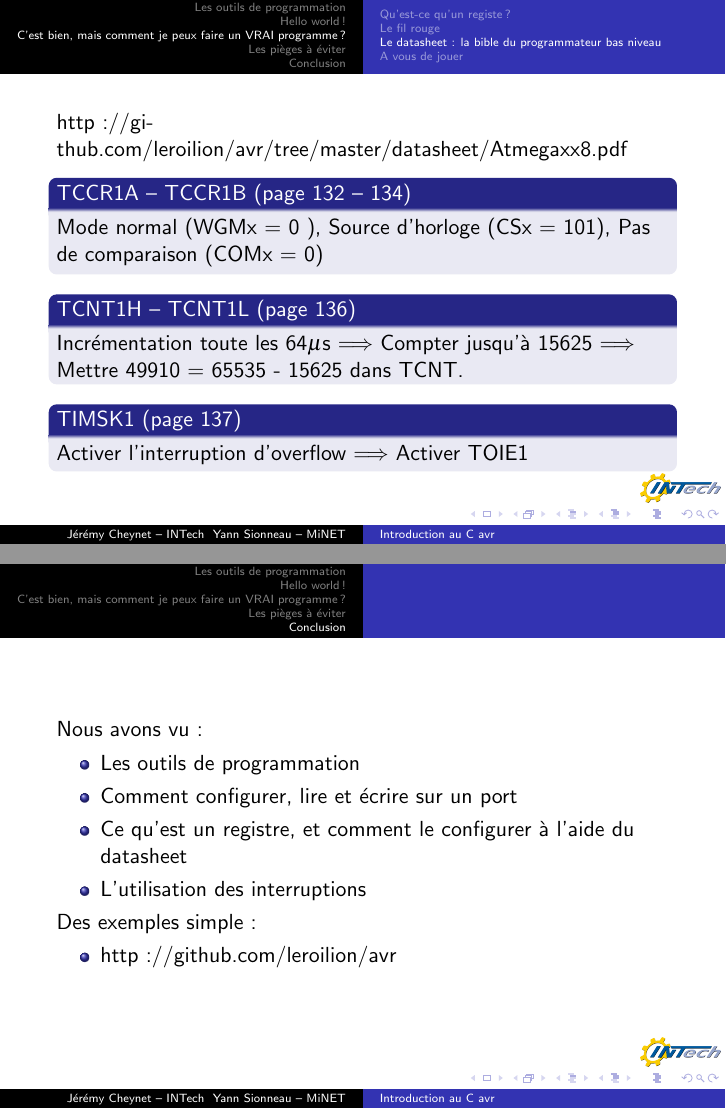
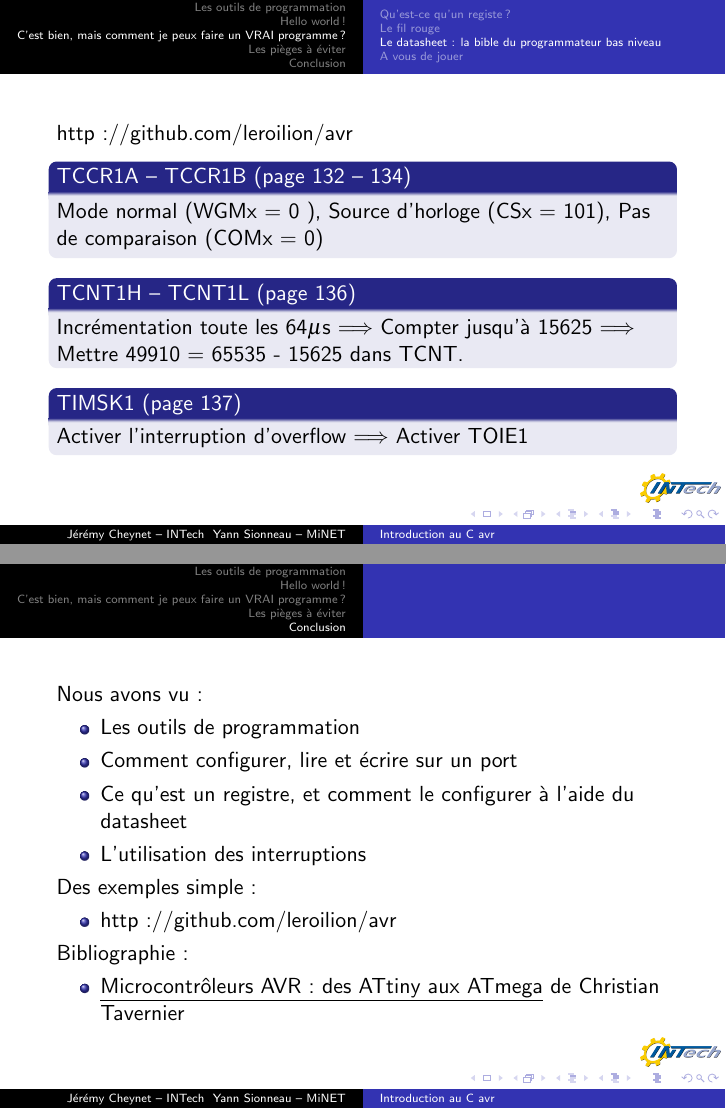
Before and after one commit to leroilion/avr, LaTeX slides (presentation/presentation.tex): pages 76 and 95 of 95 before the commit and pages 76 and 96 of 96 after it, joined at a grey line. Compiled offline with pdfLaTeX.

Commit message:
Rajout de mon fichier de commentaire pour la présentation et rajout d une petite bibliographie à la fin de la présentation

```diff
--- a/presentation/presentation.tex
+++ b/presentation/presentation.tex
@@ -300,7 +300,7 @@ int main( void )
 \subsection{Le datasheet: la bible du programmateur bas niveau}
 
 \begin{frame}
-  \hyperlink{http://github.com/leroilion/avr/tree/master/datasheet/Atmegaxx8.pdf}{http://github.com/leroilion/avr/tree/master/datasheet/Atmegaxx8.pdf}
+  \hyperlink{http://github.com/leroilion/avr/tree/master/datasheet/Atmegaxx8.pdf}{http://github.com/leroilion/avr}
   \pause
   \begin{block}{TCCR1A -- TCCR1B (page 132 -- 134)}
     Mode normal (WGMx = 0 ), Source d'horloge (CSx = 101), Pas de comparaison (COMx = 0)
@@ -393,6 +393,12 @@ ISR( TIMER1_OVF_vect)
     \pause
     \item \hyperlink{http://github.com/leroilion/avr}{http://github.com/leroilion/avr}
    \end{itemize}
+  Bibliographie :\\
+    \begin{itemize}
+      \pause
+      \item \hyperlink{http://www.tavernier-c.com/livres.htm}{\underline{Microcontr\^oleurs AVR : des ATtiny aux ATmega} de Christian Tavernier }
+    \end{itemize}
+
 \end{frame}
 
 \end{document}
```
Also changed, not shown: 1 other file.
